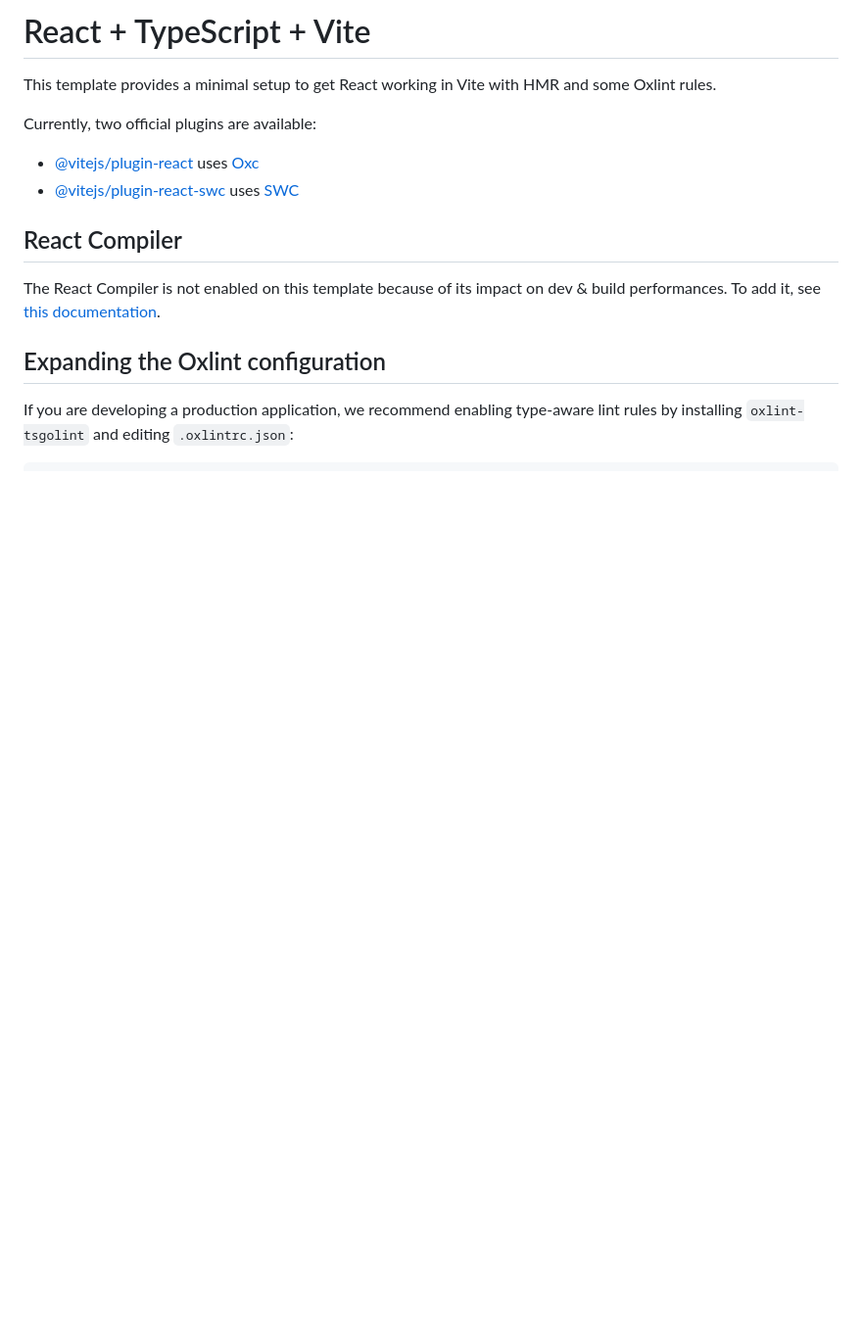
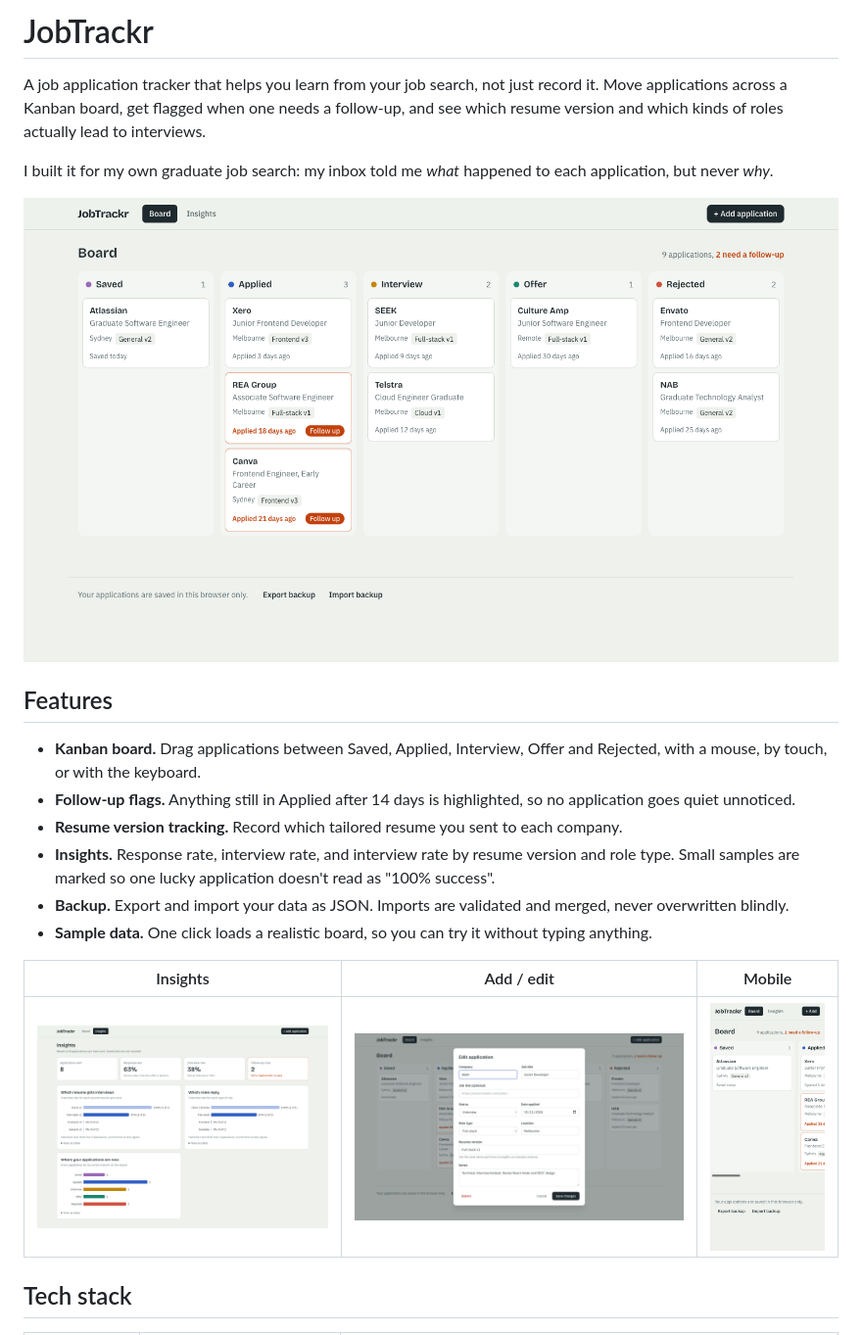
Before and after one commit to saichetankari2001/jobtrackr, a Markdown page: README.md, the part around one of its changes. Shown at 98% size. GitHub-like rendering; pictures changed too: docs/screenshots/board.png (added), docs/screenshots/edit-form.png (added), docs/screenshots/insights.png (added); blank space fills up the shorter version.

Commit message:
Write README with screenshots, stack rationale and engineering decisions
Co-Authored-By: Claude Opus 5.5 <noreply@anthropic.com>

```diff
--- a/README.md
+++ b/README.md
@@ -1,17 +1,23 @@
-# React + TypeScript + Vite
+# JobTrackr
 
-This template provides a minimal setup to get React working in Vite with HMR and some Oxlint rules.
+A job application tracker that helps you learn from your job search, not just record it. Move applications across a Kanban board, get flagged when one needs a follow-up, and see which resume version and which kinds of roles actually lead to interviews.
 
-Currently, two official plugins are available:
+I built it for my own graduate job search: my inbox told me *what* happened to each application, but never *why*.
 
-- [@vitejs/plugin-react](https://github.com/vitejs/vite-plugin-react/blob/main/packages/plugin-react) uses [Oxc](https://oxc.rs)
-- [@vitejs/plugin-react-swc](https://github.com/vitejs/vite-plugin-react/blob/main/packages/plugin-react-swc) uses [SWC](https://swc.rs/)
+![JobTrackr board with applications in Saved, Applied, Interview, Offer and Rejected columns](docs/screenshots/board.png)
 
-## React Compiler
+## Features
 
-The React Compiler is not enabled on this template because of its impact on dev & build performances. To add it, see [this documentation](https://react.dev/learn/react-compiler/installation).
+- **Kanban board.** Drag applications between Saved, Applied, Interview, Offer and Rejected, with a mouse, by touch, or with the keyboard.
+- **Follow-up flags.** Anything still in Applied after 14 days is highlighted, so no application goes quiet unnoticed.
+- **Resume version tracking.** Record which tailored resume you sent to each company.
+- **Insights.** Response rate, interview rate, and interview rate by resume version and role type. Small samples are marked so one lucky application doesn't read as "100% success".
+- **Backup.** Export and import your data as JSON. Imports are validated and merged, never overwritten blindly.
+- **Sample data.** One click loads a realistic board, so you can try it without typing anything.
 
-## Expanding the Oxlint configuration
+| Insights | Add / edit | Mobile |
+|---|---|---|
+| ![Insights page with interview rate charts](docs/screenshots/insights.png) | ![Edit application dialog](docs/screenshots/edit-form.png) | ![Board on a phone](docs/screenshots/mobile-board.png) |
 
-If you are developing a production application, we recommend enabling type-aware lint rules by installing `oxlint-tsgolint` and editing `.oxlintrc.json`:
+## Tech stack
 
```
Also changed, not shown: other parts of README.md (+55 -13 lines).
